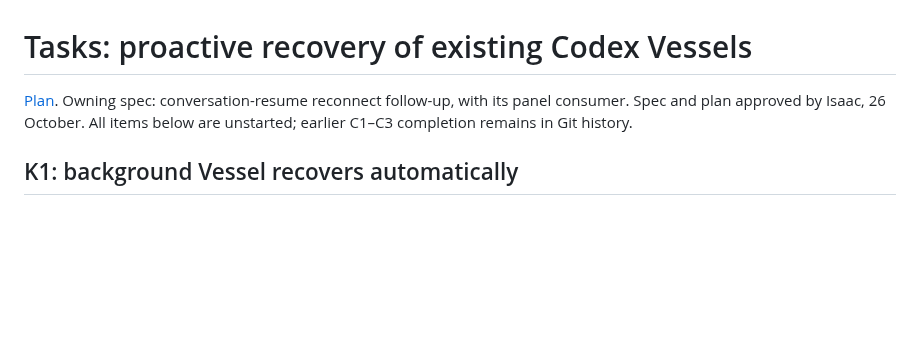
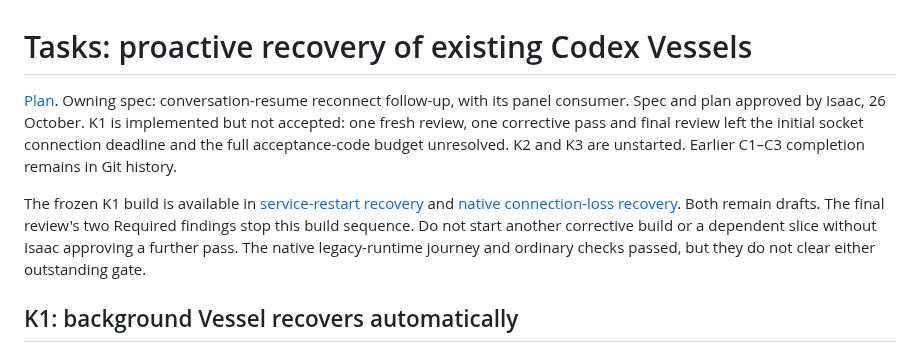
Before and after one commit to isaacasamoah/voyagershellapp, a Markdown page: tasks/todo.md, the part around the change. GitHub-like rendering; blank space fills up the shorter version.

```diff
--- a/tasks/todo.md
+++ b/tasks/todo.md
@@ -1,8 +1,17 @@
 # Tasks: proactive recovery of existing Codex Vessels
 
 [Plan](plan.md). Owning spec: conversation-resume reconnect follow-up, with its
-panel consumer. Spec and plan approved by Isaac, 26 October. All items below
-are unstarted; earlier C1–C3 completion remains in Git history.
+panel consumer. Spec and plan approved by Isaac, 26 October. K1 is implemented but not accepted:
+one fresh review, one corrective pass and final review left the initial socket
+connection deadline and the full acceptance-code budget unresolved. K2 and K3
+are unstarted. Earlier C1–C3 completion remains in Git history.
+
+The frozen K1 build is available in [service-restart recovery](https://github.com/isaacasamoah/voyagershellapp/pull/55)
+and [native connection-loss recovery](https://github.com/isaacasamoah/voyagershellapp/pull/56).
+Both remain drafts. The final review's two Required findings stop this build
+sequence. Do not start another corrective build or a dependent slice without
+Isaac approving a further pass. The native legacy-runtime journey and ordinary
+checks passed, but they do not clear either outstanding gate.
 
 ## K1: background Vessel recovers automatically
 
```
Also changed, not shown: README.md (+3 -1 lines), docs/lifecycle.md (+9 -0 lines).
